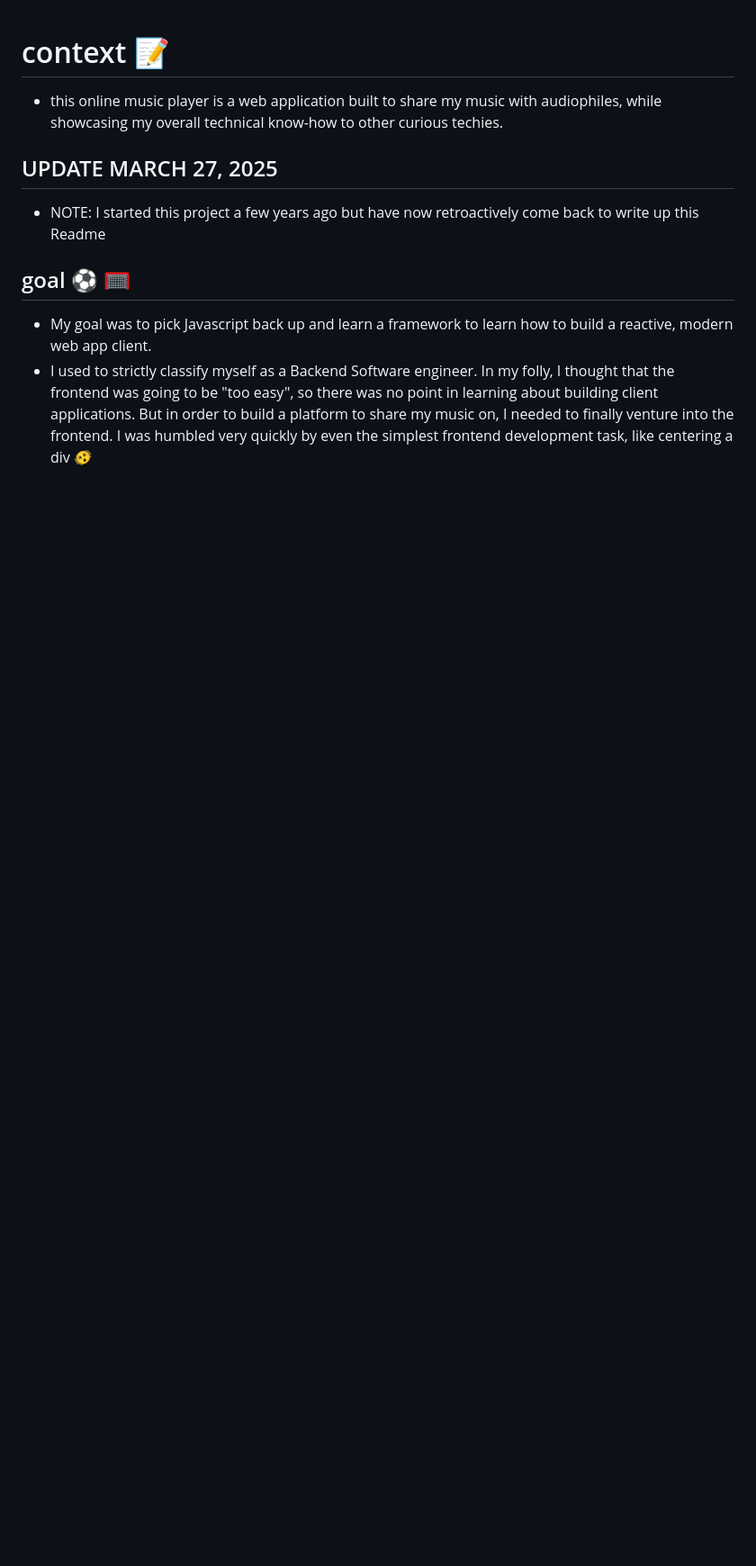
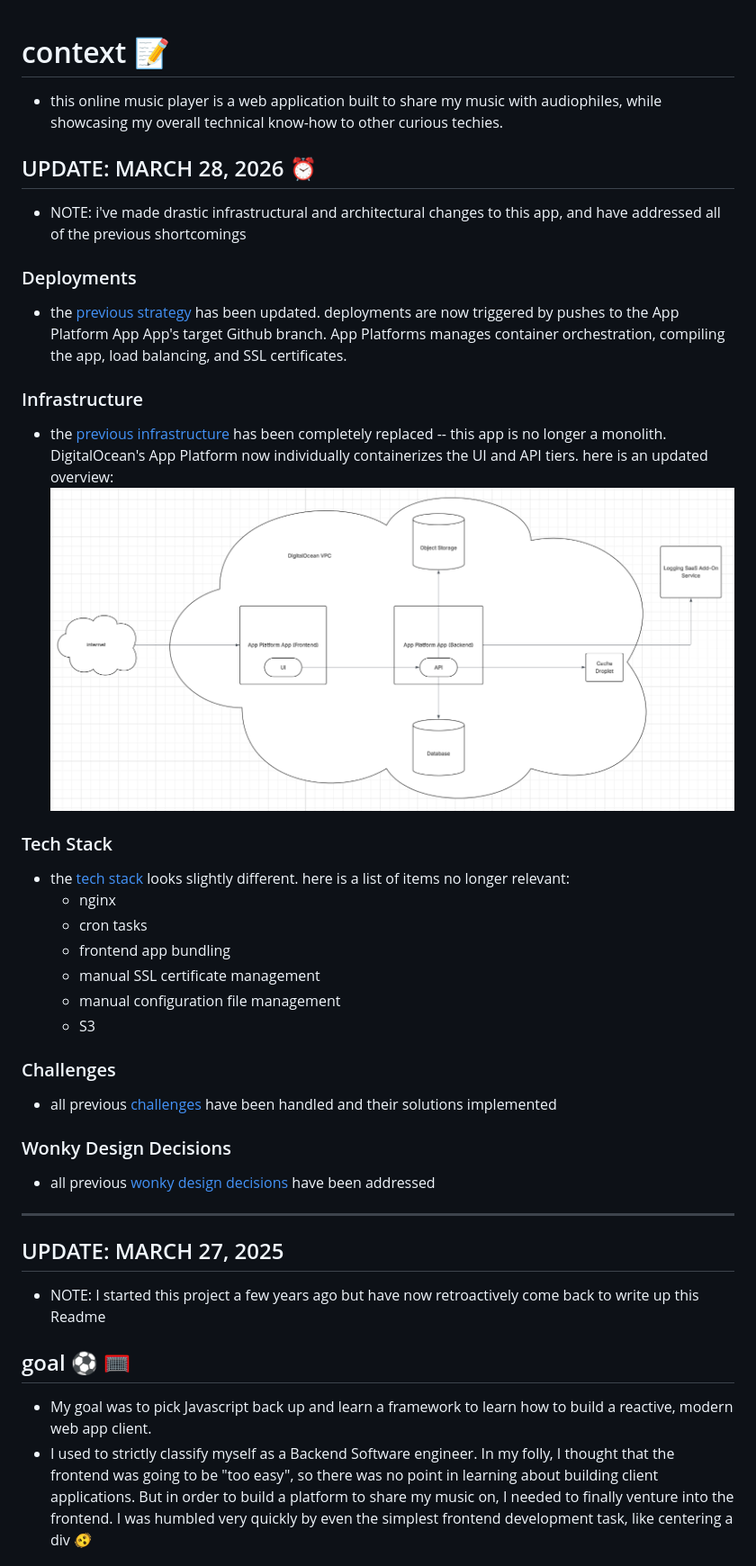
Before and after one commit to micahnorwoodjordan/getmybeats, a Markdown page: README.md, the part around the change printed below. Shown: that part at 90% size. Drawn GitHub-style; pictures changed too: image.current.png (added); blank space fills up the shorter version.

```diff
--- a/README.md
+++ b/README.md
@@ -2,7 +2,39 @@
 
 - this online music player is a web application built to share my music with audiophiles, while showcasing my overall technical know-how to other curious techies.
 
-## UPDATE MARCH 27, 2025
+## UPDATE: MARCH 28, 2026 ⏰
+
+- NOTE: i've made drastic infrastructural and architectural changes to this app, and have addressed all of the previous shortcomings
+
+### Deployments
+
+- the [previous strategy](#deployments-) has been updated. deployments are now triggered by pushes to the App Platform App App's target Github branch. App Platforms manages container orchestration, compiling the app, load balancing, and SSL certificates.
+
+### Infrastructure
+
+- the [previous infrastructure](#infrastructure-) has been completely replaced -- this app is no longer a monolith. DigitalOcean's App Platform now individually containerizes the UI and API tiers. here is an updated overview: ![alt text](image.current.png)
+
+### Tech Stack
+
+- the [tech stack](#tech-stack-) looks slightly different. here is a list of items no longer relevant:
+  - nginx
+  - cron tasks
+  - frontend app bundling
+  - manual SSL certificate management
+  - manual configuration file management
+  - S3
+
+### Challenges
+
+- all previous [challenges](#challenges-) have been handled and their solutions implemented
+
+### Wonky Design Decisions
+
+- all previous [wonky design decisions](#wonky-design-decisions-) have been addressed
+
+---
+
+## UPDATE: MARCH 27, 2025
 
 - NOTE: I started this project a few years ago but have now retroactively come back to write up this Readme
 
```
Also changed, not shown: other parts of README.md (+3 -3 lines), image.old.png (renamed from image.png).
